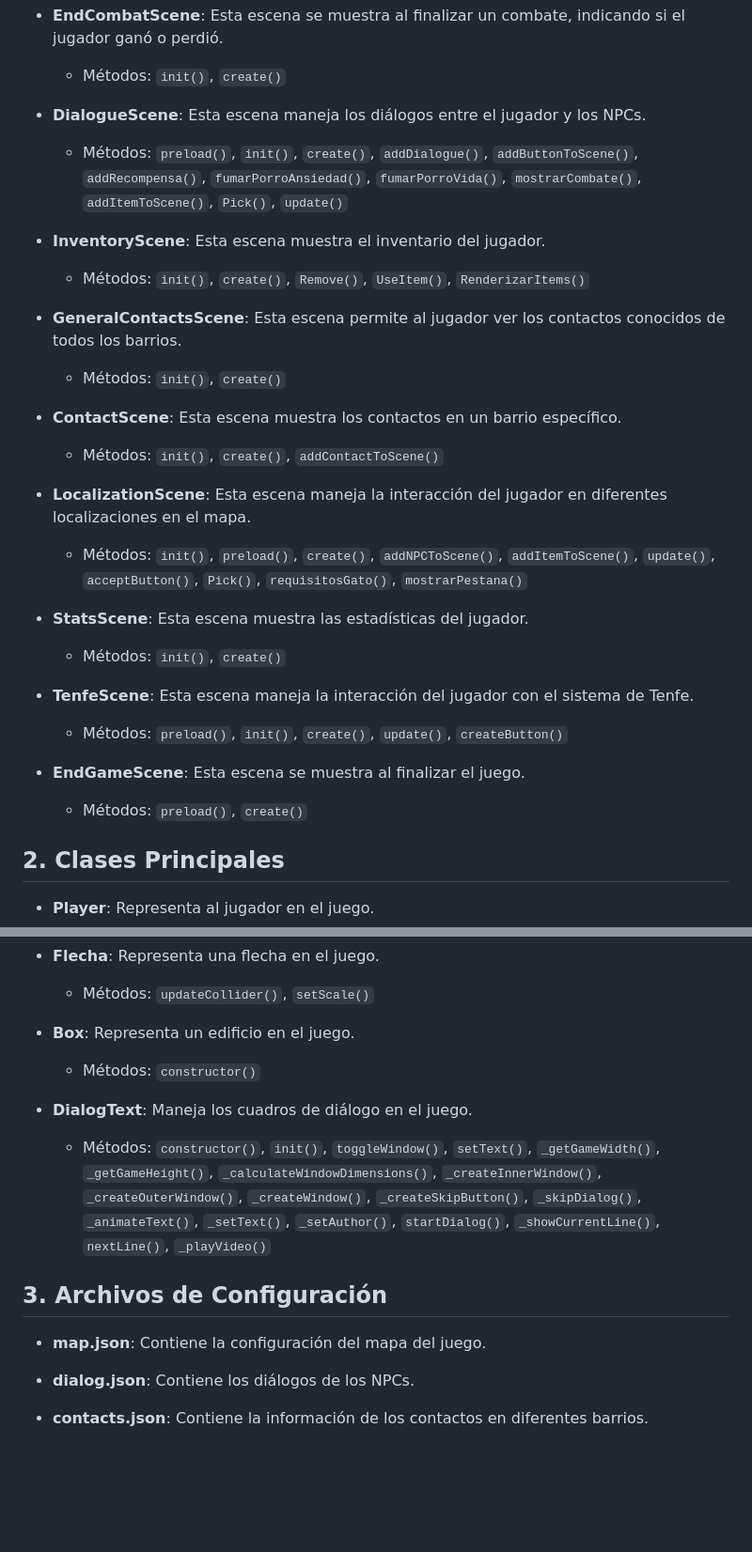
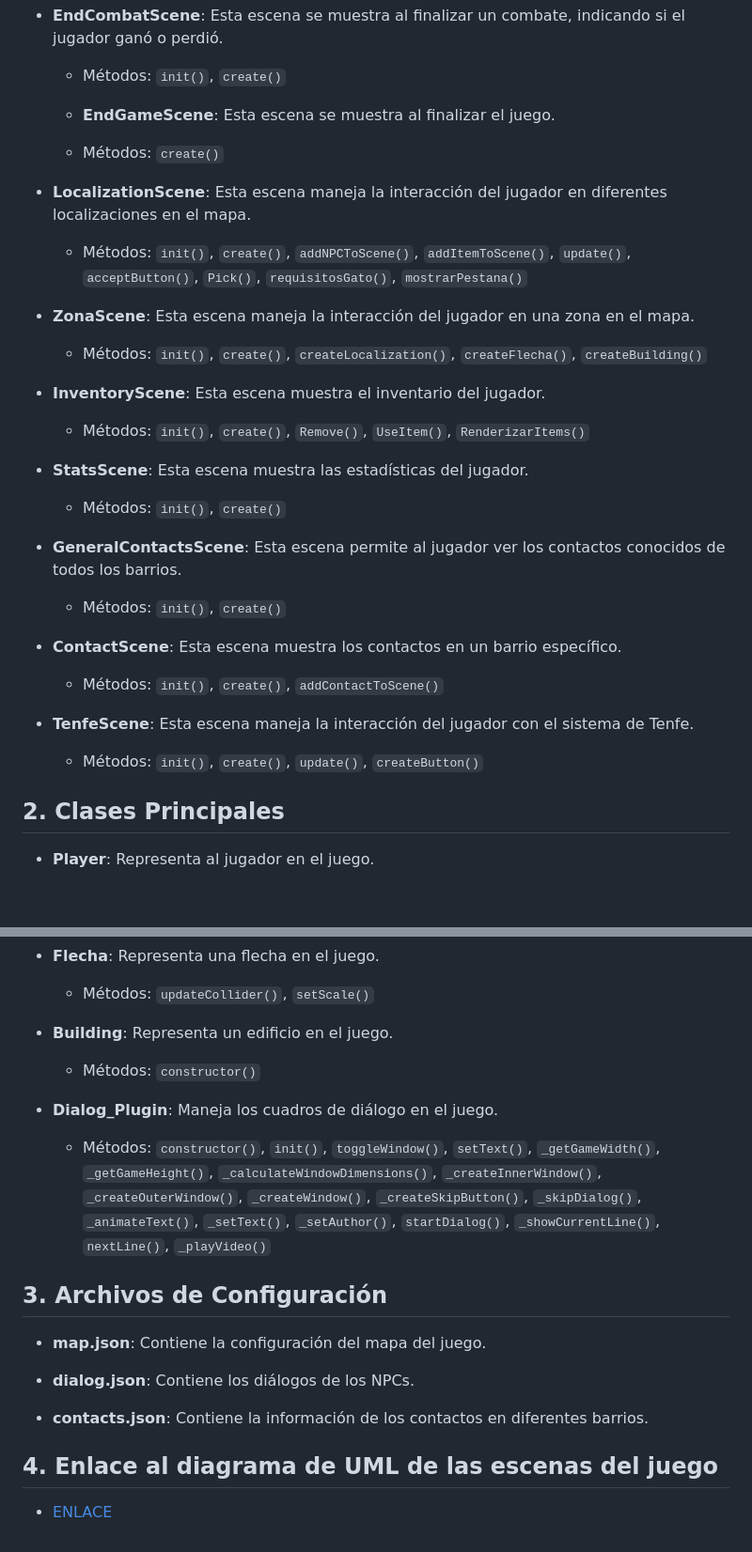
Before and after one commit to ThatCreep2089/XhurroGames, a Markdown page: architecture.md, 2 parts joined by grey strips. Shown at 94% size. GitHub-like rendering; blank space fills up the shorter version.

```diff
--- a/architecture.md
+++ b/architecture.md
@@ -16,11 +19,20 @@ El proyecto `Yusoa es ley` es un juego desarrollado con Phaser. La arquitectura
 - **EndCombatScene**: Esta escena se muestra al finalizar un combate, indicando si el jugador ganó o perdió.
   - Métodos: `init()`, `create()`
 
-- **DialogueScene**: Esta escena maneja los diálogos entre el jugador y los NPCs.
-  - Métodos: `preload()`, `init()`, `create()`, `addDialogue()`, `addButtonToScene()`, `addRecompensa()`, `fumarPorroAnsiedad()`, `fumarPorroVida()`, `mostrarCombate()`, `addItemToScene()`, `Pick()`, `update()`
+  - **EndGameScene**: Esta escena se muestra al finalizar el juego.
+  - Métodos: `create()`
+
+- **LocalizationScene**: Esta escena maneja la interacción del jugador en diferentes localizaciones en el mapa.
+  - Métodos: `init()`, `create()`, `addNPCToScene()`, `addItemToScene()`, `update()`, `acceptButton()`, `Pick()`, `requisitosGato()`, `mostrarPestana()`
+
+- **ZonaScene**: Esta escena maneja la interacción del jugador en una zona en el mapa.
+  - Métodos: `init()`, `create()`, `createLocalization()`, `createFlecha()`, `createBuilding()`
 
 - **InventoryScene**: Esta escena muestra el inventario del jugador.
   - Métodos: `init()`, `create()`, `Remove()`, `UseItem()`, `RenderizarItems()`
+
+- **StatsScene**: Esta escena muestra las estadísticas del jugador.
+  - Métodos: `init()`, `create()`
 
 - **GeneralContactsScene**: Esta escena permite al jugador ver los contactos conocidos de todos los barrios.
   - Métodos: `init()`, `create()`
@@ -28,17 +40,8 @@ El proyecto `Yusoa es ley` es un juego desarrollado con Phaser. La arquitectura
 - **ContactScene**: Esta escena muestra los contactos en un barrio específico.
   - Métodos: `init()`, `create()`, `addContactToScene()`
 
-- **LocalizationScene**: Esta escena maneja la interacción del jugador en diferentes localizaciones en el mapa.
-  - Métodos: `init()`, `preload()`, `create()`, `addNPCToScene()`, `addItemToScene()`, `update()`, `acceptButton()`, `Pick()`, `requisitosGato()`, `mostrarPestana()`
-
-- **StatsScene**: Esta escena muestra las estadísticas del jugador.
-  - Métodos: `init()`, `create()`
-
 - **TenfeScene**: Esta escena maneja la interacción del jugador con el sistema de Tenfe.
-  - Métodos: `preload()`, `init()`, `create()`, `update()`, `createButton()`
-
-- **EndGameScene**: Esta escena se muestra al finalizar el juego.
-  - Métodos: `preload()`, `create()`
+  - Métodos: `init()`, `create()`, `update()`, `createButton()`
 
 ## 2. Clases Principales
 
@@ -65,10 +68,10 @@ El proyecto `Yusoa es ley` es un juego desarrollado con Phaser. La arquitectura
 - **Flecha**: Representa una flecha en el juego.
   - Métodos: `updateCollider()`, `setScale()`
 
-- **Box**: Representa un edificio en el juego.
+- **Building**: Representa un edificio en el juego.
   - Métodos: `constructor()`
 
-- **DialogText**: Maneja los cuadros de diálogo en el juego.
+- **Dialog_Plugin**: Maneja los cuadros de diálogo en el juego.
   - Métodos: `constructor()`, `init()`, `toggleWindow()`, `setText()`, `_getGameWidth()`, `_getGameHeight()`, `_calculateWindowDimensions()`, `_createInnerWindow()`, `_createOuterWindow()`, `_createWindow()`, `_createSkipButton()`, `_skipDialog()`, `_animateText()`, `_setText()`, `_setAuthor()`, `startDialog()`, `_showCurrentLine()`, `nextLine()`, `_playVideo()`
 
 ## 3. Archivos de Configuración
@@ -78,3 +81,7 @@ El proyecto `Yusoa es ley` es un juego desarrollado con Phaser. La arquitectura
 - **dialog.json**: Contiene los diálogos de los NPCs.
 
 - **contacts.json**: Contiene la información de los contactos en diferentes barrios.
+
+## 4. Enlace al diagrama de UML de las escenas del juego
+
+- [ENLACE](https://app.moqups.com/EECFXMJW5eeumfZUjE8vQ4QJp2x29d9t/view/page/a1e20da75?ui=0)
```
Also changed, not shown: other parts of architecture.md (+6 -3 lines).
